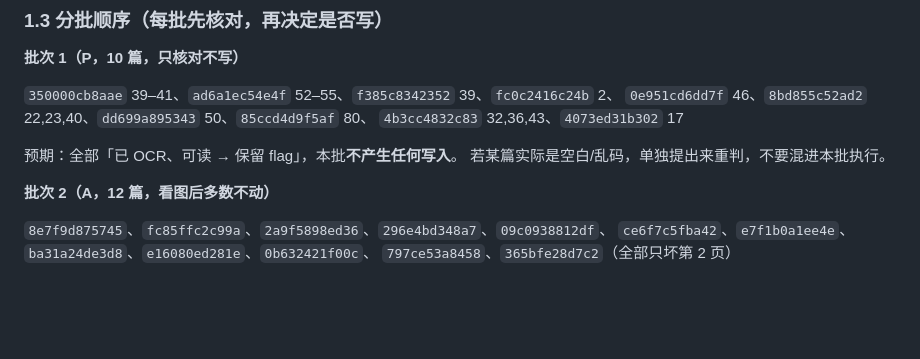
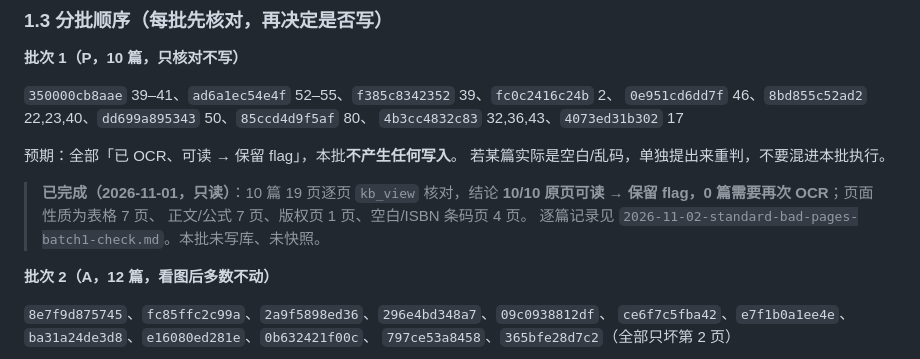
Before and after one commit to 135642-163/dsh-knowledge-base, a Markdown page: docs/reports/2026-11-02-standard-data-cleanup-runbook.md, the part around the change. GitHub-like rendering; blank space fills up the shorter version.

```diff
--- a/docs/reports/2026-11-02-standard-data-cleanup-runbook.md
+++ b/docs/reports/2026-11-02-standard-data-cleanup-runbook.md
@@ -159,6 +159,11 @@ GET /kb/api/kbs/标准/quality?maxItems=200
 
 预期：全部「已 OCR、可读 → 保留 flag」，本批**不产生任何写入**。
 若某篇实际是空白/乱码，单独提出来重判，不要混进本批执行。
+
+> **已完成（2026-11-01，只读）**：10 篇 19 页逐页 `kb_view` 核对，结论
+> **10/10 原页可读 → 保留 flag，0 篇需要再次 OCR**；页面性质为表格 7 页、
+> 正文/公式 7 页、版权页 1 页、空白/ISBN 条码页 4 页。
+> 逐篇记录见 `2026-11-02-standard-bad-pages-batch1-check.md`。本批未写库、未快照。
 
 **批次 2（A，12 篇，看图后多数不动）**
 
```
Also changed, not shown: docs/reports/2026-11-02-standard-bad-pages-batch1-check.md (added, +61 -0 lines).
